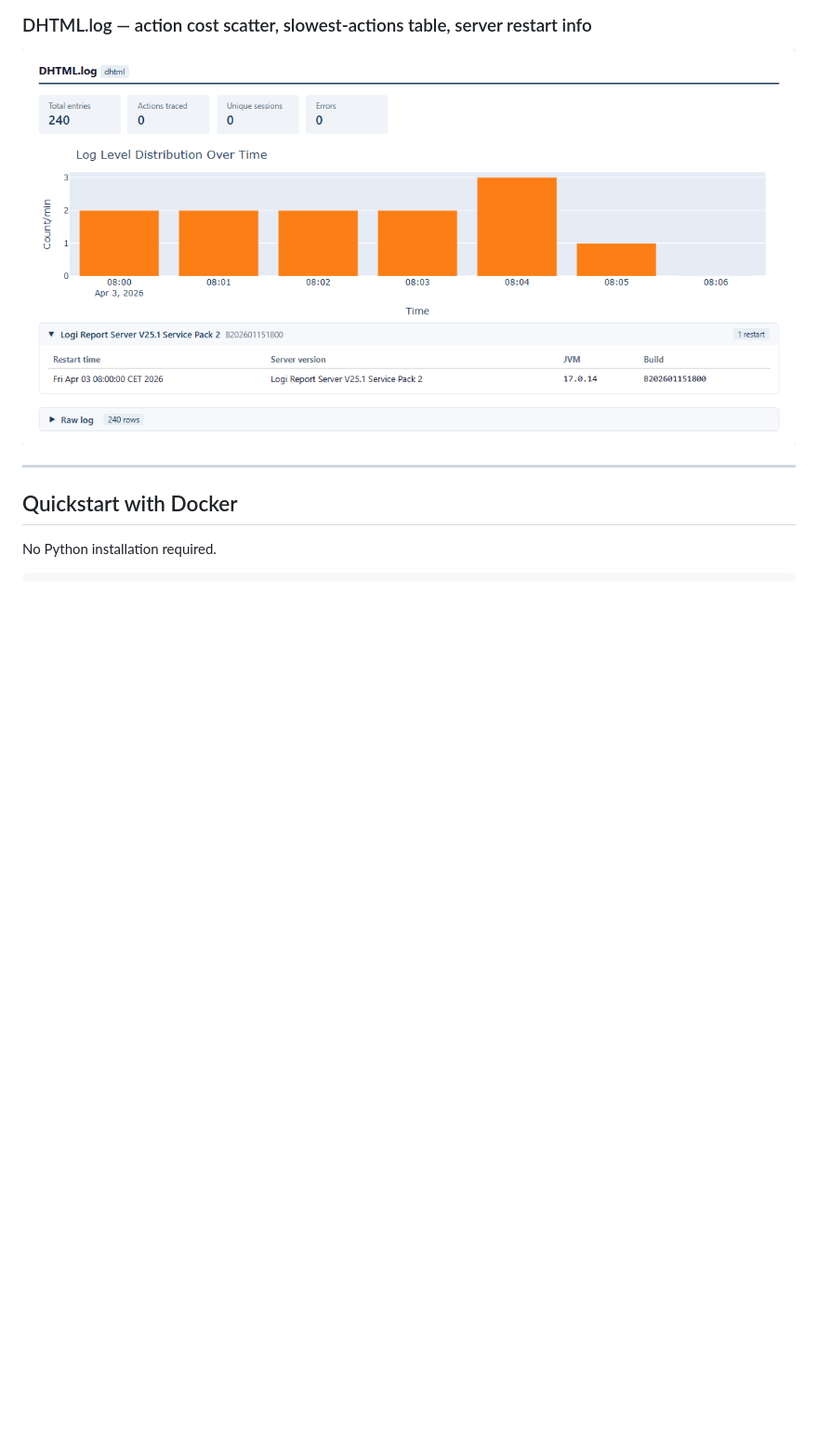
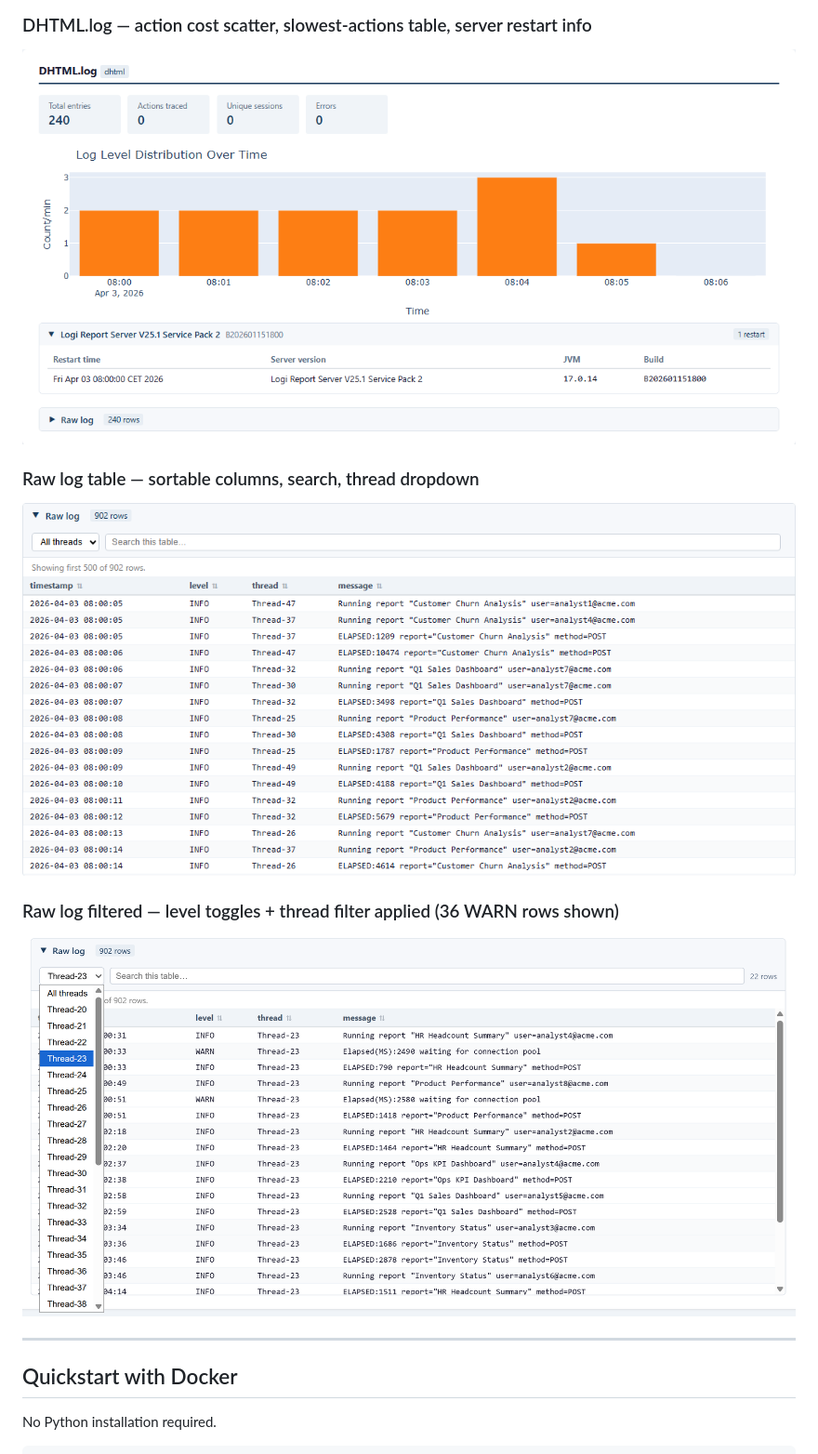
Before and after one commit to asinay/logilyzer, a Markdown page: README.md, the part around one of its changes. Shown at 93% size. Drawn GitHub-style; pictures changed too: demo/screenshots/raw-log-filter.png (added), demo/screenshots/raw-log-table.png (added); blank space fills up the shorter version.

Commit message:
Add raw log table and filter screenshots to README

```diff
--- a/README.md
+++ b/README.md
@@ -58,6 +62,14 @@ Reading raw `.log` files to diagnose a performance issue or track down an error
 ### DHTML.log — action cost scatter, slowest-actions table, server restart info
 
 ![DHTML analyzer](demo/screenshots/dhtml.png)
+
+### Raw log table — sortable columns, search, thread dropdown
+
+![Raw log table](demo/screenshots/raw-log-table.png)
+
+### Raw log filtered — level toggles + thread filter applied (36 WARN rows shown)
+
+![Raw log filtered](demo/screenshots/raw-log-filter.png)
 
 ---
 
```
Also changed, not shown: other parts of README.md (+4 -0 lines), demo/screenshots/sidebar-filters.png (added), 1 other file.
